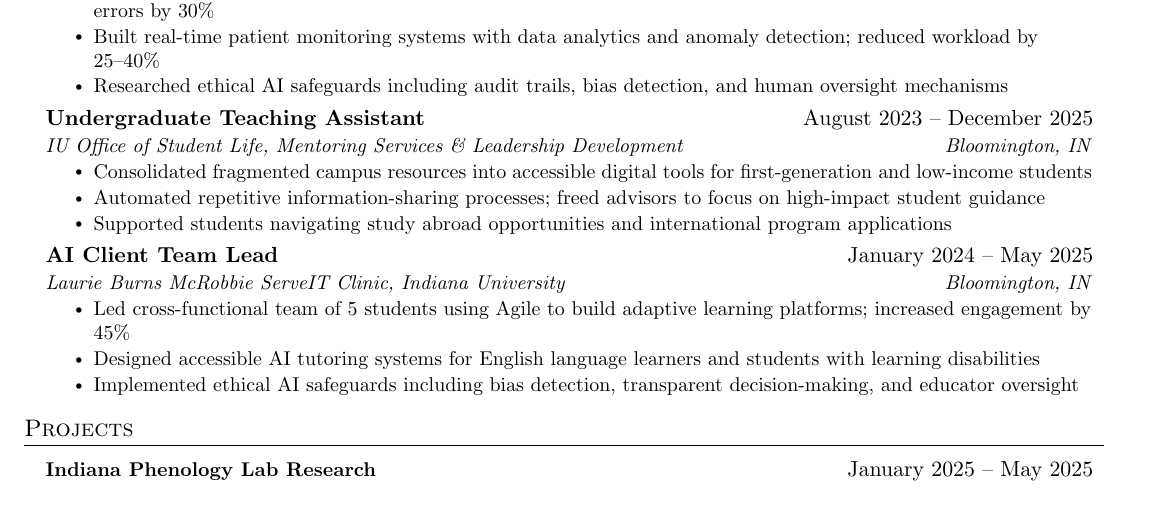
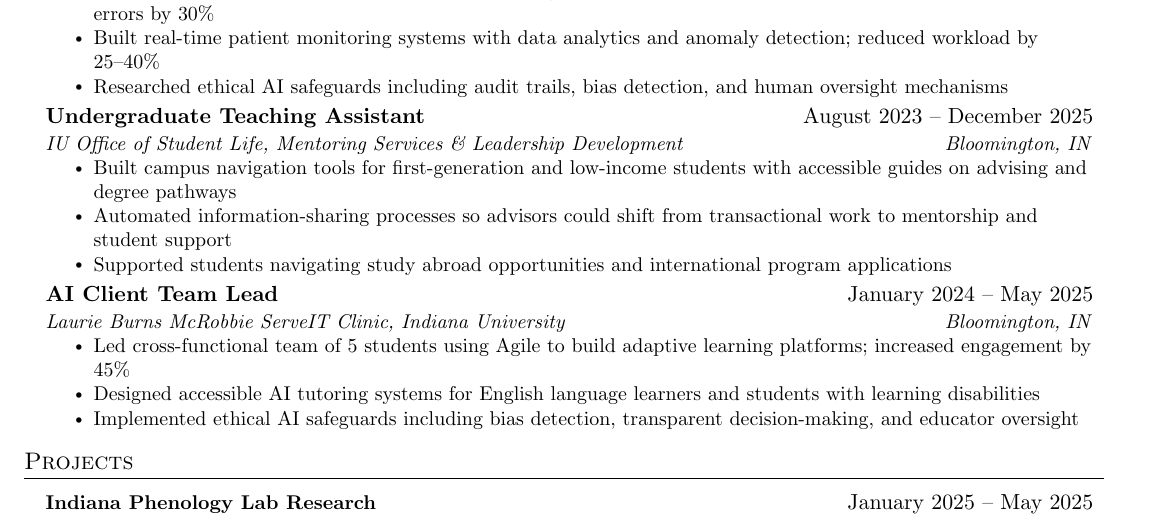
Before and after one commit to jazhao-ucm/jazhao-ucm, a LaTeX CV (resume.tex): part of the page, cut so that both start at the same text. Compiled offline with pdfLaTeX.

Commit message:
Update contact information and resume details

```diff
--- a/resume.tex
+++ b/resume.tex
@@ -130,8 +130,8 @@
       {Undergraduate Teaching Assistant}{August 2023 -- December 2025}
       {IU Office of Student Life, Mentoring Services \& Leadership Development}{Bloomington, IN}
       \resumeItemListStart
-        \resumeItem{Consolidated fragmented campus resources into accessible digital tools for first-generation and low-income students}
-        \resumeItem{Automated repetitive information-sharing processes; freed advisors to focus on high-impact student guidance}
+        \resumeItem{Built campus navigation tools for first-generation and low-income students with accessible guides on advising and degree pathways}
+        \resumeItem{Automated information-sharing processes so advisors could shift from transactional work to mentorship and student support}
         \resumeItem{Supported students navigating study abroad opportunities and international program applications}
       \resumeItemListEnd
 
```
